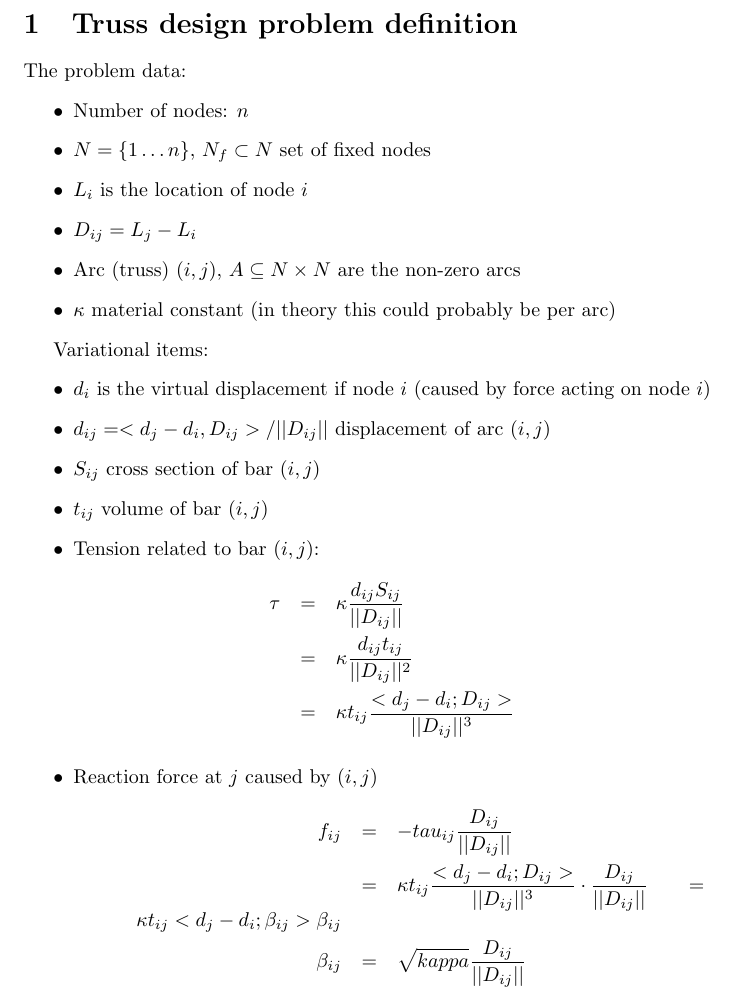
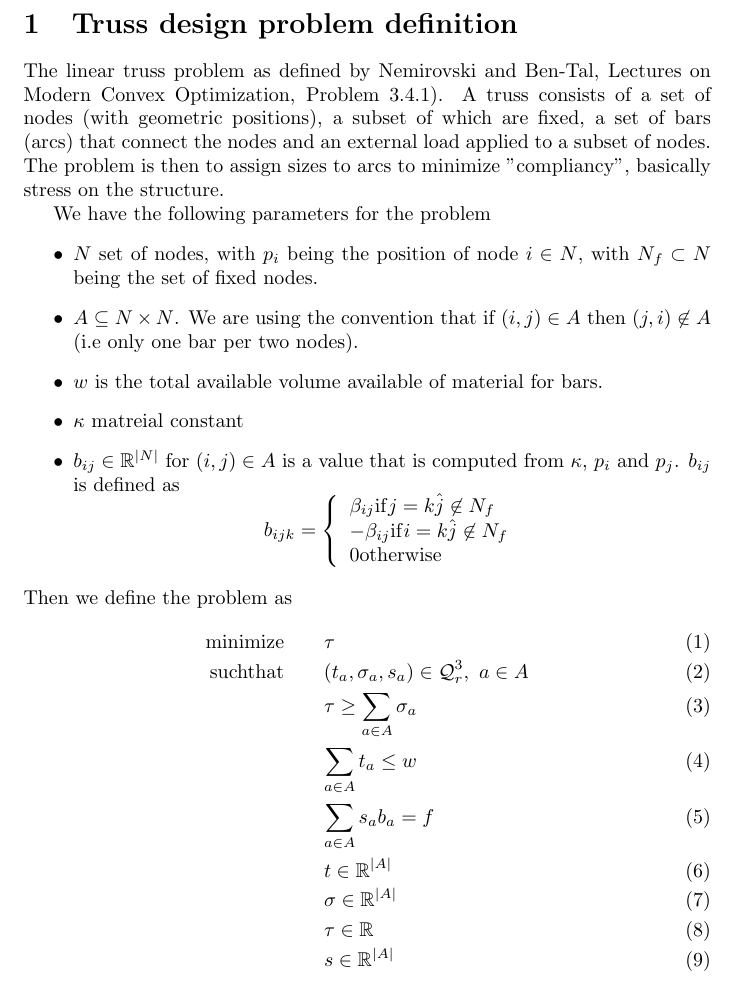
Before and after one commit to MOSEK/MosekCOModel.rust, a LaTeX problem sheet (examples/truss/doc/README.tex): part of the page, cut so that both start at the same text. Compiled offline with pdfLaTeX.

Commit message:
work on truss

```diff
--- a/examples/truss/doc/README.tex
+++ b/examples/truss/doc/README.tex
@@ -7,40 +7,44 @@
 
 \section{Truss design problem definition}
 
-The problem data:
+The linear truss problem as defined by Nemirovski and Ben-Tal,
+Lectures on Modern Convex Optimization, Problem 3.4.1). A truss consists of a
+set of nodes (with geometric positions), a subset of which are fixed, a set of bars (arcs) that connect
+the nodes and an external load applied to a subset of nodes. The problem is
+then to assign sizes to arcs to minimize "compliancy", basically stress on the
+structure.
+
+We have the following parameters for the problem
 \begin{itemize}
-\item Number of nodes: $n$
-\item $N = \{ 1\ldots n\}$, $N_f\subset N$ set of fixed nodes
-\item $L_i$ is the location of node $i$
-\item $D_{ij} = L_j-L_i$
-\item Arc (truss) $(i,j)$, $A\subseteq N\times N$ are the non-zero arcs
-\item $\kappa$ material constant (in theory this could probably be per arc)
+\item $N$ set of nodes, with $p_i$ being the position of node $i\in N$, with $N_f\subset N$ being the set of fixed nodes.
+\item $A\subseteq N\times N$. We are using the convention that if $(i,j)\in A$
+    then $(j,i)\not\in A$ (i.e only one bar per two nodes).
+\item $w$ is the total available volume available of material for bars.
+\item $\kappa$ matreial constant
+\item $b_{ij}\in\mathbb{R}^{|N|}$ for $(i,j)\in A$ is a value that is computed from $\kappa$, $p_i$ and $p_j$. $b_{ij}$ is defined as
+    \[
+        b_{ijk} = \left\{
+            \begin{array}{l}
+                \beta_{ij} \mathrm{ if } j = k\hat j\not\in N_f \\
+                -\beta_{ij} \mathrm{ if } i = k\hat j\not\in N_f \\
+                0 \mathrm{ otherwise}
+            \end{array}
+        \right.
+    \]
 \end{itemize}
-
-Variational items:
-\begin{itemize}
-\item $d_i$ is the virtual displacement if node $i$ (caused by force acting on node $i$)
-\item $d_{ij}=<d_j-d_i,D_{ij}>/||D_{ij}||$ displacement of arc $(i,j)$
-\item $S_{ij}$ cross section of bar $(i,j)$
-\item $t_{ij}$ volume of bar $(i,j)$
-\item Tension related to bar $(i,j)$:
-\begin{eqnarray*}
-    \tau
-    & = & \kappa \frac{d_{ij} S_{ij}}{||D_{ij}||} \\
-    & = & \kappa \frac{d_{ij} t_{ij}}{||D_{ij}||^2} \\
-    & = & \kappa t_{ij} \frac{<d_j-d_i; D_{ij}>}{||D_{ij}||^3}
-\end{eqnarray*}
-\item Reaction force at $j$ caused by $(i,j)$
-\begin{eqnarray*}
-    f_{ij}
-    & = & -tau_{ij} \frac{D_{ij}}{||D_{ij}||} \\
-    & = & \kappa t_{ij} \frac{<d_j-d_i; D_{ij}>}{||D_{ij}||^3}\cdot \frac{D_{ij}}{||D_{ij}||}
-    & = & \kappa t_{ij} <d_j-d_i; \beta_{ij}>\beta_{ij} \\
-    \beta_{ij} & = & \sqrt{kappa}\frac{D_{ij}}{||D_{ij}||}
-\end{eqnarray*}
-
-\end{itemize}
-
+Then we define the problem as
+\begin{eqnarray}
+    \mathrm{minimize} &&  \tau \\
+    \mathrm{such that}
+    && (t_a,\sigma_a,s_a)\in\mathcal{Q}^3_r,\ a\in A\\
+    && \tau \geq \sum_{a\in A} \sigma_a \\
+    && \sum_{a\in A} t_a \leq w \\
+    && \sum_{a\in A} s_a b_a = f \\
+    && t\in\mathbb{R}^{|A|}\\
+    && \sigma\in\mathbb{R}^{|A|} \\
+    && \tau\in\mathbb{R}\\
+    && s\in\mathbb{R}^{|A|}
+\end{eqnarray}
 
 
 \end{document}
```
